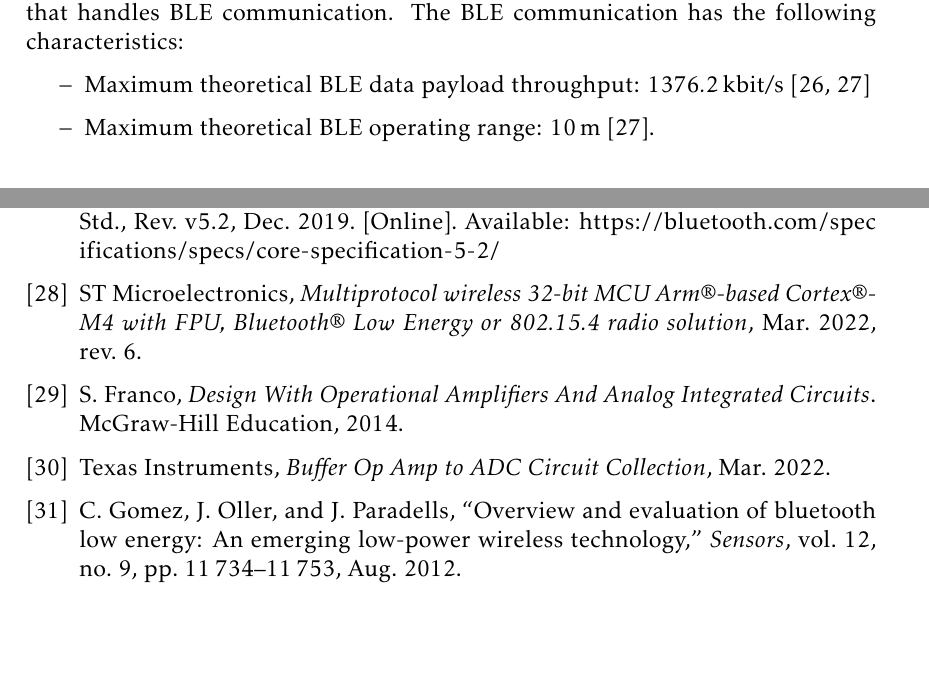
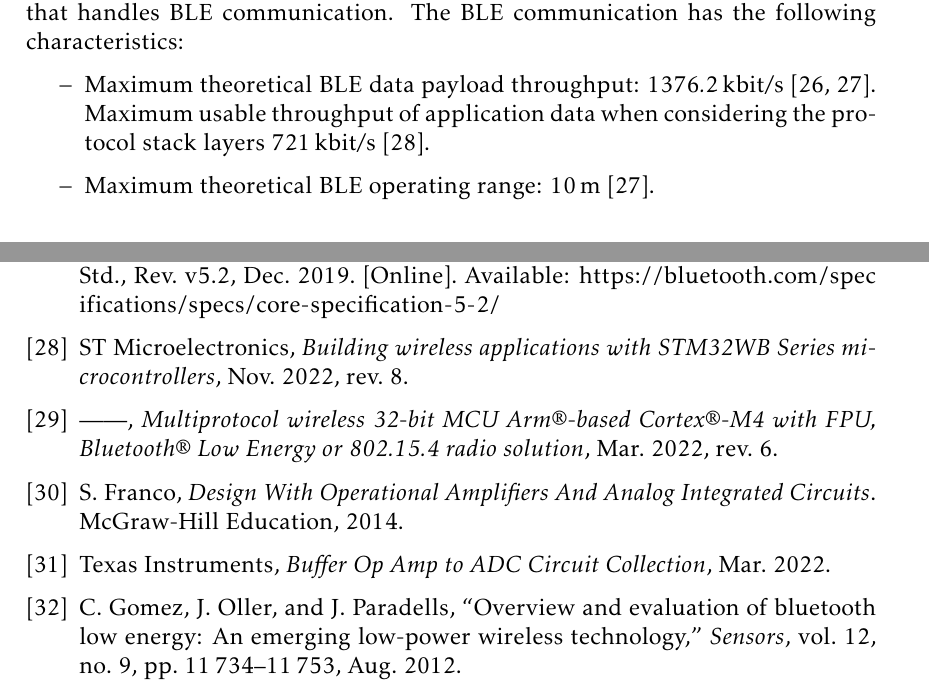
Before and after one commit to mooncos/tfg, a LaTeX thesis (main.tex, which reads chapters/radar.tex, ref/full.bib): two parts of pages 33 and 74 of 74, joined at a grey line, cut so that both start at the same text, the shorter picture padded with empty space. Compiled offline with pdfLaTeX.

Commit message:
autosave 03/01/2023-21:11:17

```diff
--- a/chapters/radar.tex
+++ b/chapters/radar.tex
@@ -106,7 +106,7 @@ The STM32WB15CC MCU features a dual processor architecture. The first processor
 
 Additionally, the MCU has an integrated ARM Cortex-M0+ wireless co-processor that handles BLE communication. The BLE communication has the following characteristics:
 \begin{itemize}
-	\item Maximum theoretical BLE data payload throughput: \SI{1376.2}{\kilo\bit\per\second} \cite{NordicSemiconductor2019,Bluetooth52}
+	\item Maximum theoretical BLE data payload throughput: \SI{1376.2}{\kilo\bit\per\second} \cite{NordicSemiconductor2019,Bluetooth52}. Maximum usable throughput of application data when considering the protocol stack layers \SI{721}{\kilo\bit\per\second} \cite{STMicroelectronics2022b}.
 	\item Maximum theoretical BLE operating range: \SI{10}{\meter} \cite{Bluetooth52}.
 \end{itemize}
 
--- a/ref/full.bib
+++ b/ref/full.bib
@@ -126,9 +126,9 @@ Also, the applications of each radar are studied. Specifically, the W band radar
   number = {Datasheet DS13258},
 }
 
-@Manual{STMicroelectronics2022a,
-  title  = {{Multiprotocol wireless 32-bit MCU Arm®-based Cortex®-M4 with FPU, Bluetooth® Low Energy or 802.15.4 radio solution}},
+@Manual{STMicroelectronics2022b,
+  title  = {{Building wireless applications with STM32WB Series microcontrollers}},
   author = {{ST Microelectronics}},
-  month  = mar,
-  note   = {Rev. 6},
+  month  = nov,
+  note   = {Rev. 8},
   year   = {2022},
@@ -391 +396,5 @@ Also, the applications of each radar are studied. Specifically, the W band radar
+  year   = {2022},
+  number = {Reference Manual RM0473},
+}
+
 @Comment{jabref-meta: databaseType:bibtex;}
```
Also changed, not shown: ref/full.bib (7 more changed lines), 1 other file.
